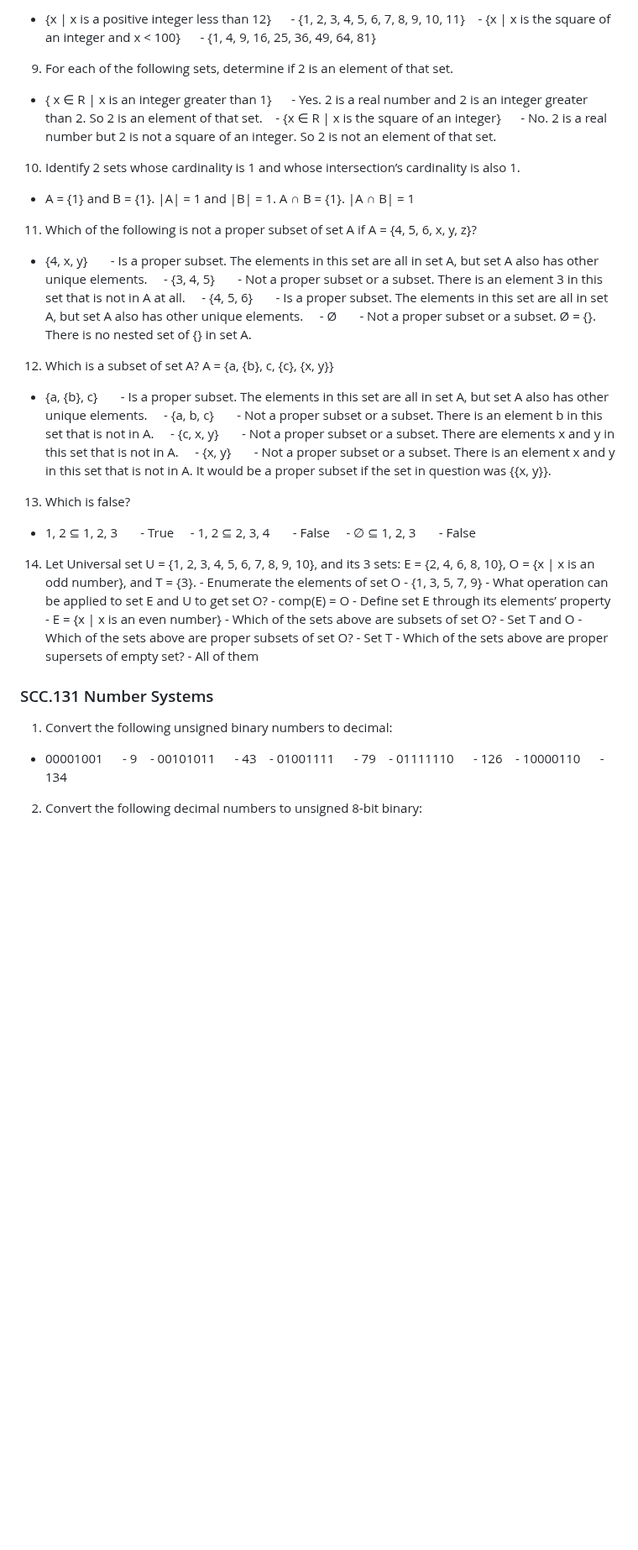
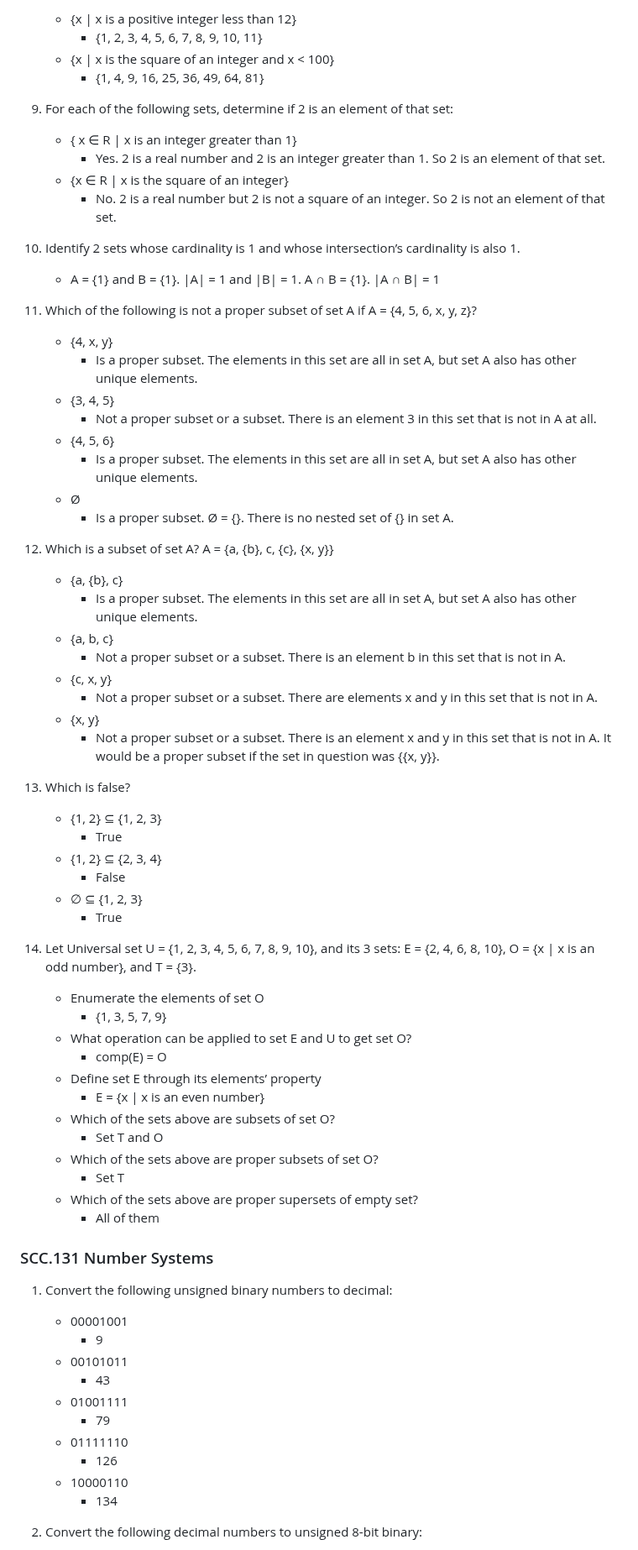
Before and after one commit to cuustard/uni, a Markdown page: labWork.md, the part around one of its changes. Shown at 84% size. Rendered like a GitHub page; blank space fills up the shorter version.

```diff
--- a/labWork.md
+++ b/labWork.md
@@ -170,68 +178,79 @@ int main() {
 
-- {x | x is a positive integer less than 12}
-       - {1, 2, 3, 4, 5, 6, 7, 8, 9, 10, 11}
-     - {x | x is the square of an integer and x < 100}
-       - {1, 4, 9, 16, 25, 36, 49, 64, 81}
+   - {x | x is a positive integer less than 12}
+     - {1, 2, 3, 4, 5, 6, 7, 8, 9, 10, 11}
+   - {x | x is the square of an integer and x < 100}
+     - {1, 4, 9, 16, 25, 36, 49, 64, 81}
 
-9. For each of the following sets, determine if 2 is an element of that set.
+9. For each of the following sets, determine if 2 is an element of that set:
 
-- { x ∈ R | x is an integer greater than 1}
-       - Yes. 2 is a real number and 2 is an integer greater than 2. So 2 is an element of that set.
-     - {x ∈ R | x is the square of an integer}
-       - No. 2 is a real number but 2 is not a square of an integer. So 2 is not an element of that set.
+   - { x ∈ R | x is an integer greater than 1}
+     - Yes. 2 is a real number and 2 is an integer greater than 1. So 2 is an element of that set.
+   - {x ∈ R | x is the square of an integer}
+     - No. 2 is a real number but 2 is not a square of an integer. So 2 is not an element of that set.
 
 10. Identify 2 sets whose cardinality is 1 and whose intersection’s cardinality is also 1.
 
-- A = {1} and B = {1}. |A| = 1 and |B| = 1. A ∩ B = {1}. |A ∩ B| = 1
+    - A = {1} and B = {1}. |A| = 1 and |B| = 1. A ∩ B = {1}. |A ∩ B| = 1
 
 11. Which of the following is not a proper subset of set A if A = {4, 5, 6, x, y, z}?
 
-- {4, x, y}
-        - Is a proper subset. The elements in this set are all in set A, but set A also has other unique elements.
-      - {3, 4, 5}
-        - Not a proper subset or a subset. There is an element 3 in this set that is not in A at all.
-      - {4, 5, 6}
-        - Is a proper subset. The elements in this set are all in set A, but set A also has other unique elements.
-      - Ø
-        - Not a proper subset or a subset. Ø = {}. There is no nested set of {} in set A.
+    - {4, x, y}
+      - Is a proper subset. The elements in this set are all in set A, but set A also has other unique elements.
+    - {3, 4, 5}
+      - Not a proper subset or a subset. There is an element 3 in this set that is not in A at all.
+    - {4, 5, 6}
+      - Is a proper subset. The elements in this set are all in set A, but set A also has other unique elements.
+    - Ø
+      - Is a proper subset. Ø = {}. There is no nested set of {} in set A.
 
 12. Which is a subset of set A? A = {a, {b}, c, {c}, {x, y}}
 
-- {a, {b}, c}
-        - Is a proper subset. The elements in this set are all in set A, but set A also has other unique elements.
-      - {a, b, c}
-        - Not a proper subset or a subset. There is an element b in this set that is not in A.
-      - {c, x, y}
-        - Not a proper subset or a subset. There are elements x and y in this set that is not in A.
-      - {x, y}
-        - Not a proper subset or a subset. There is an element x and y in this set that is not in A. It would be a proper subset if the set in question was {{x, y}}.
+    - {a, {b}, c}
+      - Is a proper subset. The elements in this set are all in set A, but set A also has other unique elements.
+    - {a, b, c}
+      - Not a proper subset or a subset. There is an element b in this set that is not in A.
+    - {c, x, y}
+      - Not a proper subset or a subset. There are elements x and y in this set that is not in A.
+    - {x, y}
+      - Not a proper subset or a subset. There is an element x and y in this set that is not in A. It would be a proper subset if the set in question was {{x, y}}.
 
 13. Which is false?
 
-- 1, 2 ⊆ 1, 2, 3
-        - True
-      - 1, 2 ⊆ 2, 3, 4
-        - False
-      - ∅ ⊆ 1, 2, 3
-        - False
+    - {1, 2} ⊆ {1, 2, 3}
+      - True
+    - {1, 2} ⊆ {2, 3, 4}
+      - False
+    - ∅ ⊆ {1, 2, 3}
+      - True
 
-14. Let Universal set U = {1, 2, 3, 4, 5, 6, 7, 8, 9, 10}, and its 3 sets: E = {2, 4, 6, 8, 10}, O = {x | x is an
-    odd number}, and T = {3}. - Enumerate the elements of set O - {1, 3, 5, 7, 9} - What operation can be applied to set E and U to get set O? - comp(E) = O - Define set E through its elements’ property - E = {x | x is an even number} - Which of the sets above are subsets of set O? - Set T and O - Which of the sets above are proper subsets of set O? - Set T - Which of the sets above are proper supersets of empty set? - All of them
+14. Let Universal set U = {1, 2, 3, 4, 5, 6, 7, 8, 9, 10}, and its 3 sets: E = {2, 4, 6, 8, 10}, O = {x | x is an odd number}, and T = {3}.
+    - Enumerate the elements of set O
+      - {1, 3, 5, 7, 9}
+    - What operation can be applied to set E and U to get set O?
+      - comp(E) = O
+    - Define set E through its elements’ property
+      - E = {x | x is an even number}
+    - Which of the sets above are subsets of set O?
+      - Set T and O
+    - Which of the sets above are proper subsets of set O?
+      - Set T
+    - Which of the sets above are proper supersets of empty set?
+      - All of them
 
 ### SCC.131 Number Systems
 
 1. Convert the following unsigned binary numbers to decimal:
 
-- 00001001
-       - 9
-     - 00101011
-       - 43
-     - 01001111
-       - 79
-     - 01111110
-       - 126
-     - 10000110
-       - 134
+   - 00001001
+     - 9
+   - 00101011
+     - 43
+   - 01001111
+     - 79
+   - 01111110
+     - 126
+   - 10000110
+     - 134
 
 2. Convert the following decimal numbers to unsigned 8-bit binary:
 
```
Also changed, not shown: other parts of labWork.md (+115 -241 lines).
